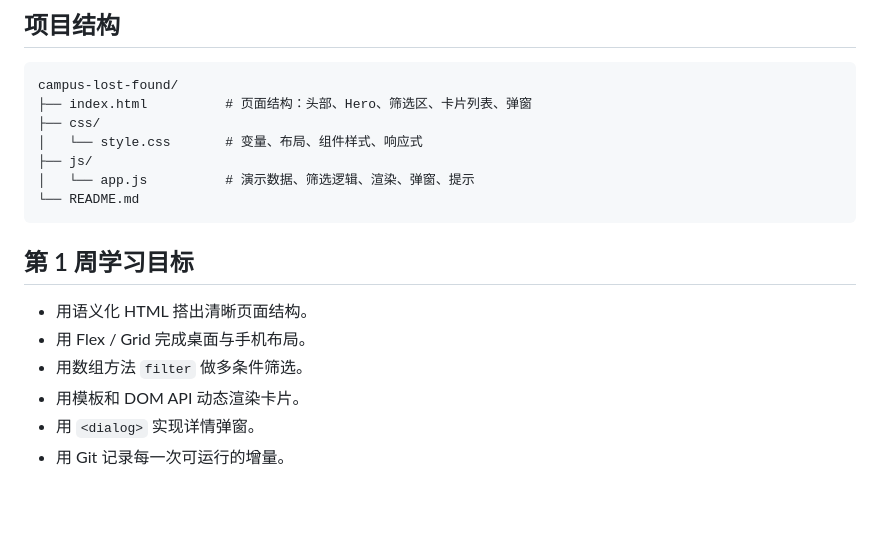
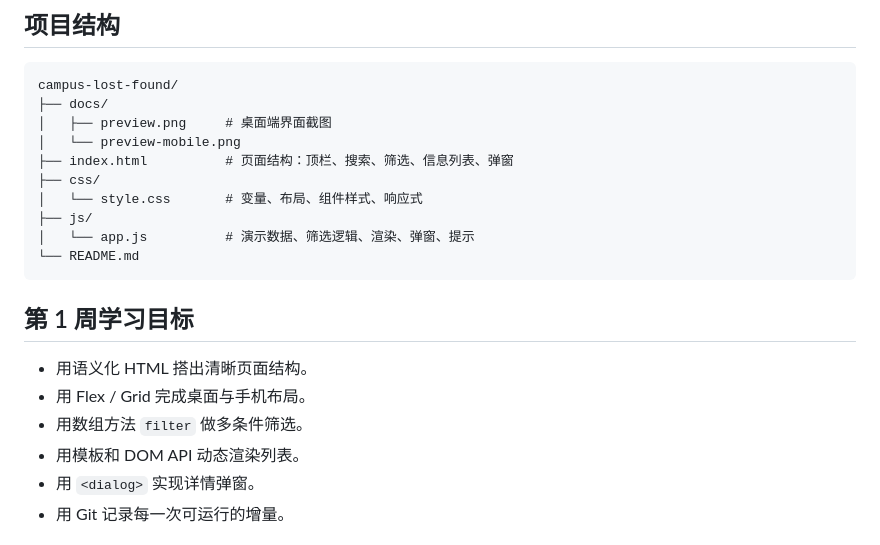
Before and after one commit to chengjiayi0410-prog/campus-lost-found, a Markdown page: README.md, the part around one of its changes. Rendered like a GitHub page; blank space fills up the shorter version.

````diff
--- a/README.md
+++ b/README.md
@@ -31,7 +43,10 @@ python -m http.server 5173
 
 ```text
 campus-lost-found/
-├── index.html          # 页面结构：头部、Hero、筛选区、卡片列表、弹窗
+├── docs/
+│   ├── preview.png     # 桌面端界面截图
+│   └── preview-mobile.png
+├── index.html          # 页面结构：顶栏、搜索、筛选、信息列表、弹窗
 ├── css/
 │   └── style.css       # 变量、布局、组件样式、响应式
 ├── js/
@@ -44,7 +59,7 @@ campus-lost-found/
 - 用语义化 HTML 搭出清晰页面结构。
 - 用 Flex / Grid 完成桌面与手机布局。
 - 用数组方法 `filter` 做多条件筛选。
-- 用模板和 DOM API 动态渲染卡片。
+- 用模板和 DOM API 动态渲染列表。
 - 用 `<dialog>` 实现详情弹窗。
 - 用 Git 记录每一次可运行的增量。
 
````
Also changed, not shown: other parts of README.md (+14 -2 lines), docs/preview-mobile.png (added), docs/preview.png (added), 3 other files.
